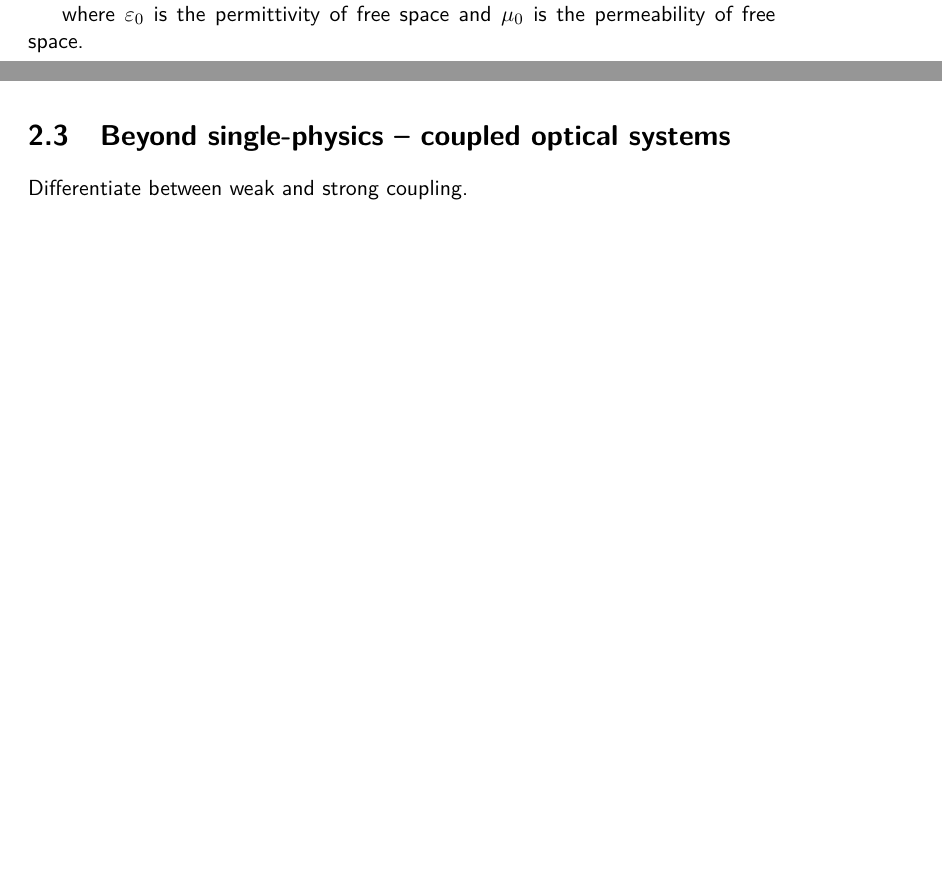
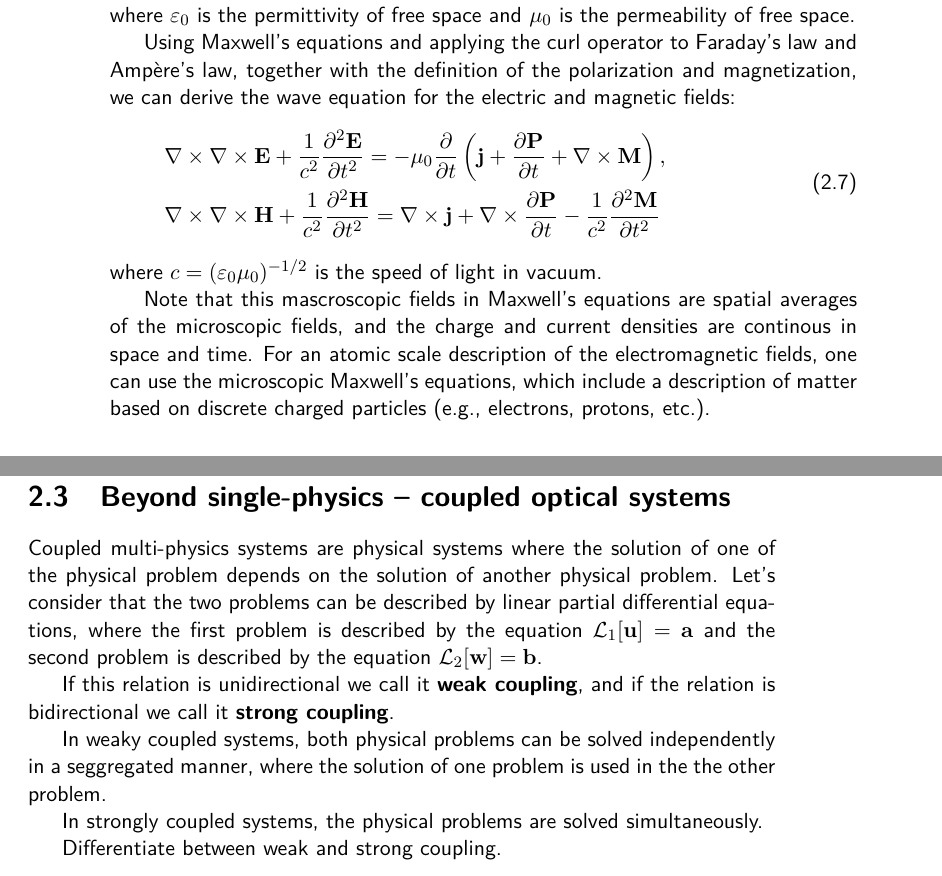
Before and after one commit to bmdaj/thesis, a LaTeX thesis (main.tex, which reads mainmatter/theory.tex): two parts of pages 17 and 19 of 34 before the commit and two parts of pages 18 and 21 of 36 after it, joined at a grey line, cut so that both start at the same text, the shorter picture padded with empty space. Compiled offline with pdfLaTeX.

Commit message:
add mlore thoery & ideas

```diff
--- a/mainmatter/theory.tex
+++ b/mainmatter/theory.tex
@@ -33,6 +33,8 @@ Macroscopic electromagnetic systems can be described by Maxwell's equations. The
     \nabla \cdot \mathbf{D} (\mathbf{r},t) &= \rho(\mathbf{r},t), \quad \quad &\text{(Gauss's law for electricity)} \label{eq:divD_time}\\
     \nabla \cdot \mathbf{B} (\mathbf{r},t) &= 0, \quad \quad &\text{(Gauss's law for magnetism)} \label{eq:divB_time}
 \end{align}
-where $\mathbf{E}$ and $\mathbf{H}$ are the electric and magnetic fields, respectively, $\mathbf{D} = \varepsilon \mathbf{E}$ is the electric displacement field, $\mathbf{B} = \mu \mathbf{H}$ is the magnetic induction field, $\varepsilon$ is the permittivity, and $\mu$ is the permeability.
+where $\mathbf{E}$ and $\mathbf{H}$ are the electric and magnetic fields, respectively,
+$\mathbf{D} = \varepsilon \mathbf{E}$ is the electric displacement field,
+$\mathbf{B} = \mu \mathbf{H}$ is the magnetic induction field,
+$\varepsilon$ is the permittivity, and $\mu$ is the permeability.
 
-In the presence of polarization $\mathbf{P}$ and magnetization $\mathbf{M}$, the fields $\mathbf{D}$ and $\mathbf{B}$ are related to $\mathbf{E}$ and $\mathbf{H}$ by $\mathbf{D}(\mathbf{r}, t) = \varepsilon_0 \mathbf{E}(\mathbf{r}, t) + \mathbf{P}(\mathbf{r}, t)$ and $\mathbf{H}(\mathbf{r}, t) = \mu_0^{-1} \mathbf{B}(\mathbf{r}, t) - \mathbf{M}(\mathbf{r}, t)$
@@ -40,5 +50,21 @@ In the presence of polarization $\mathbf{P}$ and magnetization $\mathbf{M}$, the
 where $\varepsilon_0$ is the permittivity of free space and $\mu_0$ is the permeability of free space.
 
+Using Maxwell's equations and applying the curl operator to Faraday's law and Ampère's law,
+together with the definition of the polarization and magnetization,
+we can derive the wave equation for the electric and magnetic fields:
+\begin{equation}
+\begin{aligned}
+    & \nabla \times \nabla \times \mathbf{E}+\frac{1}{c^2} \frac{\partial^2 \mathbf{E}}{\partial t^2}=-\mu_0 \frac{\partial}{\partial t}\left(\mathbf{j}+\frac{\partial \mathbf{P}}{\partial t}+\nabla \times \mathbf{M}\right), \\
+    & \nabla \times \nabla \times \mathbf{H}+\frac{1}{c^2} \frac{\partial^2 \mathbf{H}}{\partial t^2}=\nabla \times \mathbf{j}+\nabla \times \frac{\partial \mathbf{P}}{\partial t}-\frac{1}{c^2} \frac{\partial^2 \mathbf{M}}{\partial t^2}
+\end{aligned}
+\end{equation}
+where $c=(\varepsilon_0 \mu_0)^{-1/2}$ is the speed of light in vacuum.
+
+Note that this mascroscopic fields in Maxwell's equations are spatial averages of the
+microscopic fields, and the charge and current densities are continous in space and time.
+For an atomic scale description of the electromagnetic fields, one can use the microscopic
+Maxwell's equations, which include a description of matter based on discrete charged particles
+(e.g., electrons, protons, etc.).
 
 \subsection*{Electromagnetics in the frequency domain}
 
@@ -62,0 +99,3 @@ WRITE WAVE EQUATION
+    \mathbf{n} \times (\mathbf{E}_i - \mathbf{E}_j) &= 0 \label{eq:BC_E}\\
+    \mathbf{n} \times (\mathbf{H}_i - \mathbf{H}_j) &= \mathbf{K} , \label{eq:BC_H}
+\end{align}
@@ -114,6 +169,21 @@ Lagrange elements vs Edge elements. Comment spurious modes.
 
 \section{Beyond single-physics -- coupled optical systems}
 
+Coupled multi-physics systems are physical systems where the solution of one of the physical
+problem depends on the solution of another physical problem. Let's consider that the two
+problems can be described by linear partial differential equations, where the first problem
+is described by the equation $\mathcal{L}_1 [\mathbf{u}]= \mathbf{a}$ and the second problem is described by the
+equation $\mathcal{L}_2 [\mathbf{w}]= \mathbf{b}$.
+
+ If this relation is unidirectional
+we call it \textbf{weak coupling}, and if the relation is bidirectional we call it
+\textbf{strong coupling}.
+
+In weaky coupled systems, both physical problems can be solved independently in a seggregated
+manner, where the solution of one problem is used in the the other problem.
+
+In strongly coupled systems, the physical problems are solved simultaneously.
+
 Differentiate between weak and strong coupling.
 
 \section{Topology optimization of multiphysics systems}
```
Also changed, not shown: mainmatter/applications.tex (+10 -1 lines), mainmatter/theory.tex (40 more changed lines).
